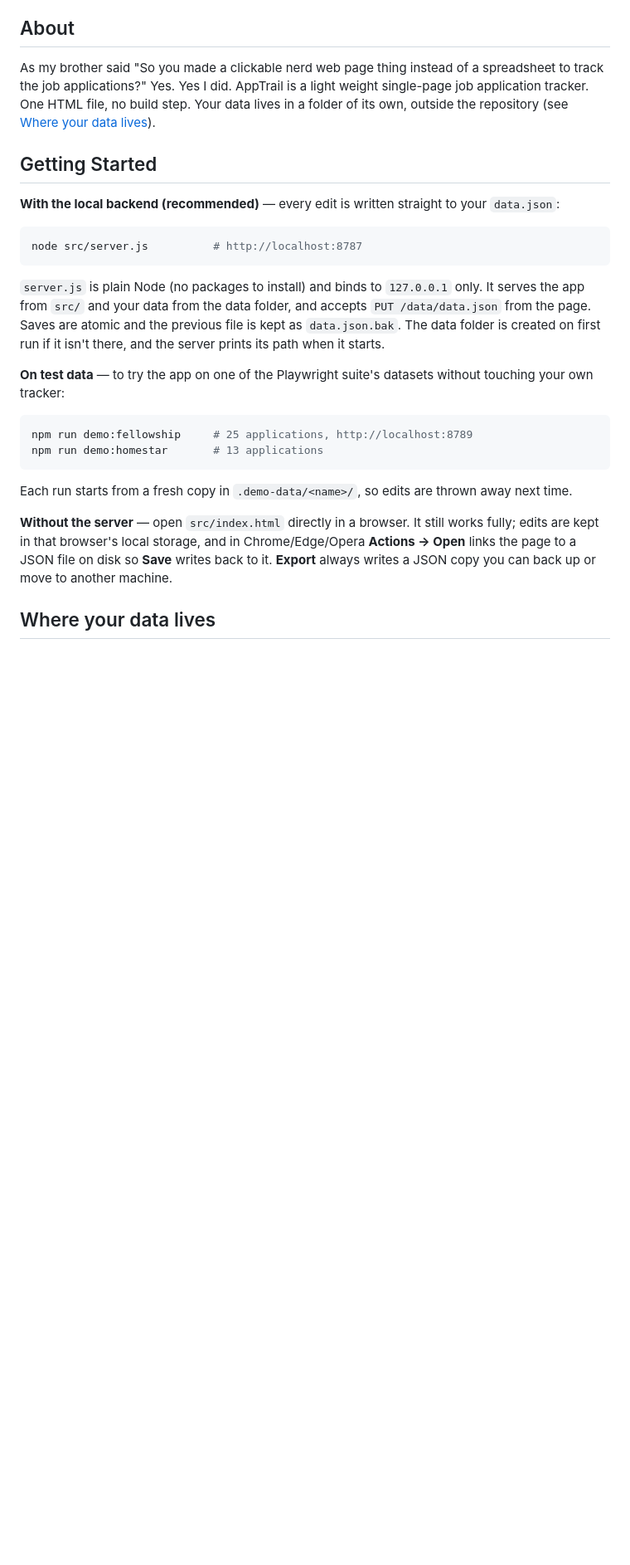
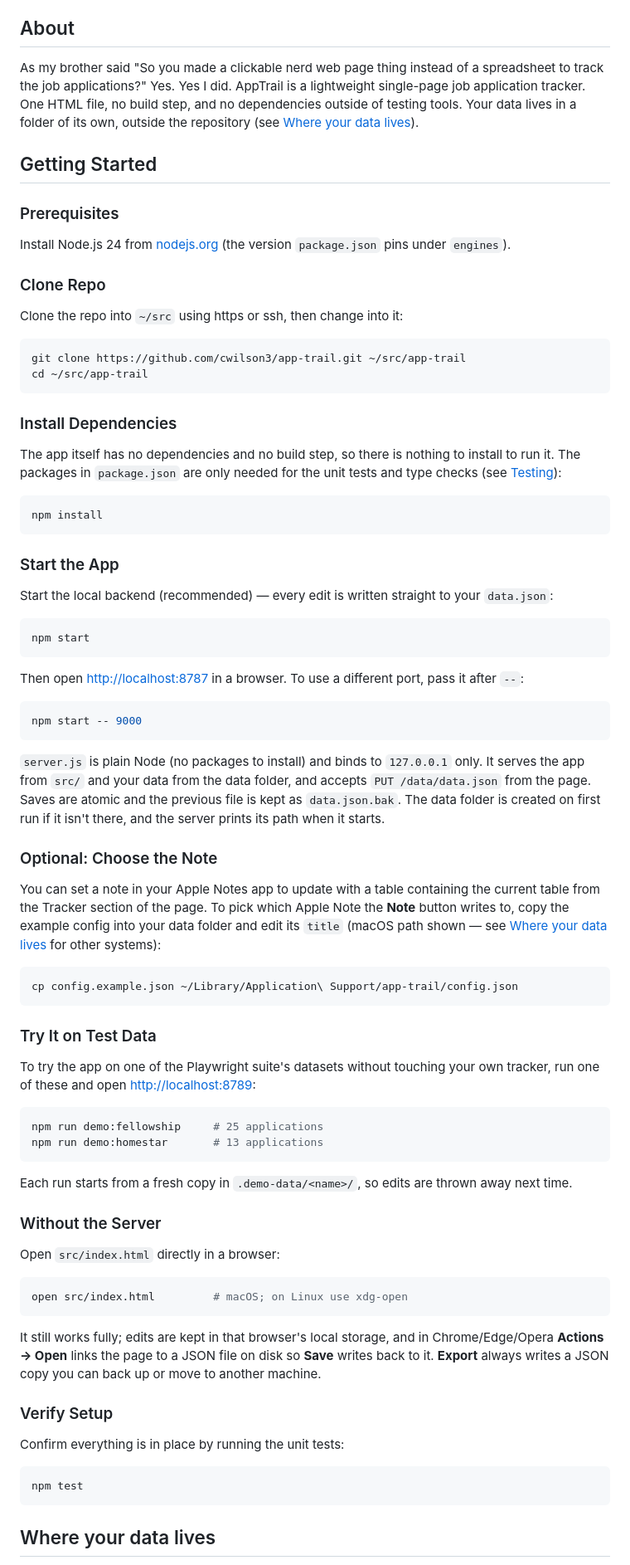
Before and after one commit to cwilson3/app-trail, a Markdown page: README.md, the part around the change. Shown at 83% size. Drawn GitHub-style; blank space fills up the shorter version.

Commit message:
docs: add step-by-step README setup guide (#3)
Getting Started was three loose paragraphs, so a new user had to work
out the clone, install and launch order for themselves. It now walks
through prerequisites, cloning, installing, starting the server,
picking the Apple Note, trying the demo datasets, running without the
server and verifying the setup with npm test, each with a command.

Also fixes two spelling errors ("light weight", "Apple Note app") and
notes in About that the only dependencies are testing tools.

Co-authored-by: cwilson3 <cwilson3@users.noreply.github.com>
Co-authored-by: Claude Opus 5.5 <noreply@anthropic.com>

````diff
--- a/README.md
+++ b/README.md
@@ -28,14 +28,46 @@
 
 ## About
 
-As my brother said "So you made a clickable nerd web page thing instead of a spreadsheet to track the job applications?" Yes. Yes I did. AppTrail is a light weight single-page job application tracker. One HTML file, no build step. Your data lives in a folder of its own, outside the repository (see [Where your data lives](#where-your-data-lives)).
+As my brother said "So you made a clickable nerd web page thing instead of a spreadsheet to track the job applications?" Yes. Yes I did. AppTrail is a lightweight single-page job application tracker. One HTML file, no build step, and no dependencies outside of testing tools. Your data lives in a folder of its own, outside the repository (see [Where your data lives](#where-your-data-lives)).
 
 ## Getting Started
 
-**With the local backend (recommended)** — every edit is written straight to your `data.json`:
+### Prerequisites
+
+Install Node.js 24 from [nodejs.org](https://nodejs.org/en/) (the version `package.json` pins under `engines`).
+
+### Clone Repo
+
+Clone the repo into `~/src` using https or ssh, then change into it:
 
 ```sh
-node src/server.js          # http://localhost:8787
+git clone https://github.com/cwilson3/app-trail.git ~/src/app-trail
+cd ~/src/app-trail
+```
+
+### Install Dependencies
+
+The app itself has no dependencies and no build step, so there is nothing to
+install to run it. The packages in `package.json` are only needed for the unit
+tests and type checks (see [Testing](#testing)):
+
+```sh
+npm install
+```
+
+### Start the App
+
+Start the local backend (recommended) — every edit is written straight to your `data.json`:
+
+```sh
+npm start
+```
+
+Then open [http://localhost:8787](http://localhost:8787) in a browser. To use a
+different port, pass it after `--`:
+
+```sh
+npm start -- 9000
 ```
 
 `server.js` is plain Node (no packages to install) and binds to `127.0.0.1` only.
@@ -44,20 +76,48 @@ accepts `PUT /data/data.json` from the page. Saves are atomic and the previous
 file is kept as `data.json.bak`. The data folder is created on first run if it
 isn't there, and the server prints its path when it starts.
 
-**On test data** — to try the app on one of the Playwright suite's datasets
-without touching your own tracker:
+### Optional: Choose the Note
+
+You can set a note in your Apple Notes app to update with a table containing the current table from the Tracker section of the page. To pick which Apple Note the **Note** button writes to, copy the example config
+into your data folder and edit its `title` (macOS path shown — see
+[Where your data lives](#where-your-data-lives) for other systems):
 
 ```sh
-npm run demo:fellowship     # 25 applications, http://localhost:8789
+cp config.example.json ~/Library/Application\ Support/app-trail/config.json
+```
+
+### Try It on Test Data
+
+To try the app on one of the Playwright suite's datasets without touching your
+own tracker, run one of these and open [http://localhost:8789](http://localhost:8789):
+
+```sh
+npm run demo:fellowship     # 25 applications
 npm run demo:homestar       # 13 applications
 ```
 
 Each run starts from a fresh copy in `.demo-data/<name>/`, so edits are thrown away next time.
 
-**Without the server** — open `src/index.html` directly in a browser. It still works fully;
-edits are kept in that browser's local storage, and in Chrome/Edge/Opera **Actions → Open**
-links the page to a JSON file on disk so **Save** writes back to it. **Export**
-always writes a JSON copy you can back up or move to another machine.
+### Without the Server
+
+Open `src/index.html` directly in a browser:
+
+```sh
+open src/index.html         # macOS; on Linux use xdg-open
+```
+
+It still works fully; edits are kept in that browser's local storage, and in
+Chrome/Edge/Opera **Actions → Open** links the page to a JSON file on disk so
+**Save** writes back to it. **Export** always writes a JSON copy you can back up
+or move to another machine.
+
+### Verify Setup
+
+Confirm everything is in place by running the unit tests:
+
+```sh
+npm test
+```
 
 ## Where your data lives
 
````
